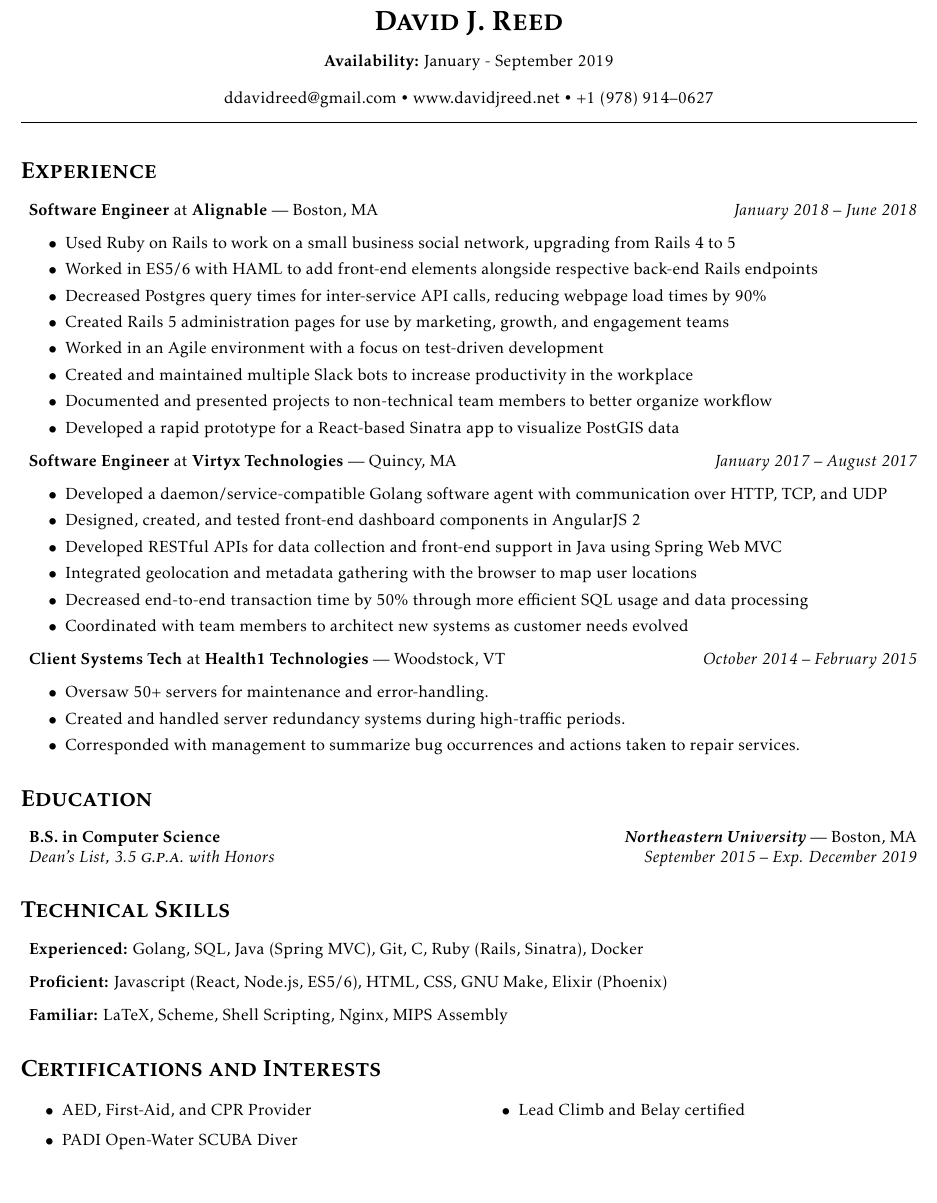
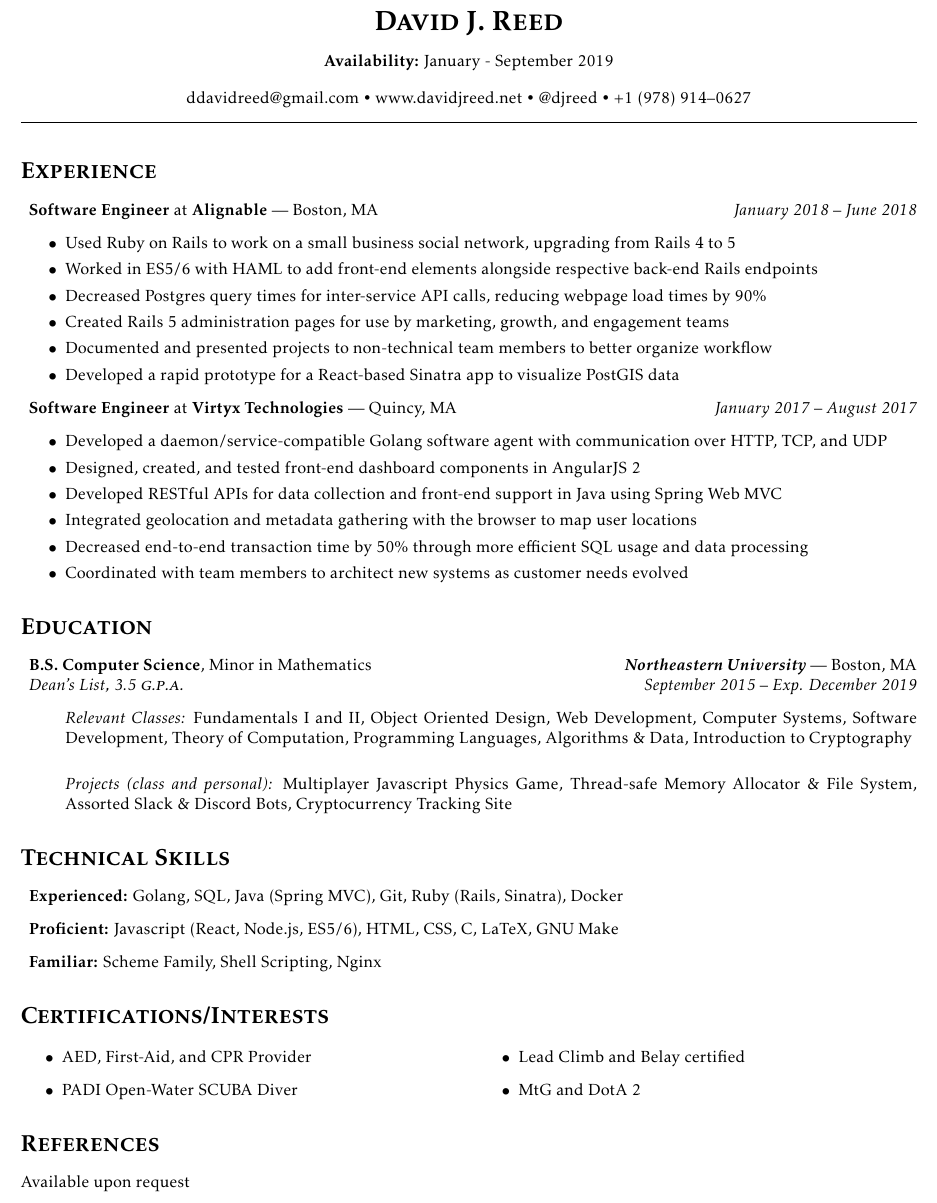
Before and after one commit to djreed/resume, a LaTeX CV (resume.tex): part of the page, cut so that both start at the same text, the shorter picture padded with empty space. Compiled offline with pdfLaTeX.

Commit message:
Update Resume with more education features

```diff
--- a/resume.tex
+++ b/resume.tex
@@ -20,6 +20,9 @@
 
 \setlength{\parindent}{0em}
 
+% Single spacing
+\linespread{1}
+
 \begin{document}
 
 % Get rid of page numbers
@@ -36,10 +39,9 @@
 \end{center}
 
 \begin{center}
-  \href{mailto:ddavidreed@gmail.com}{ddavidreed@gmail.com} • \href{http://www.davidjreed.net/}{www.davidjreed.net} • +1 (978) 914--0627 \\
+  \href{mailto:ddavidreed@gmail.com}{ddavidreed@gmail.com} • \href{https://www.davidjreed.net/}{www.davidjreed.net} • \href{https://github.com/djreed}{@djreed} • +1 (978) 914--0627 \\
   \hrulefill
 \end{center}
-
 
 \section*{\textsc{Experience}}
 \begin{itemize}[label={},leftmargin=*]
@@ -50,8 +52,6 @@
   \item Worked in ES5/6 with HAML to add front-end elements alongside respective back-end Rails endpoints
   \item Decreased Postgres query times for inter-service API calls, reducing webpage load times by 90\%
   \item Created Rails 5 administration pages for use by marketing, growth, and engagement teams
-  \item Worked in an Agile environment with a focus on test-driven development
-  \item Created and maintained multiple Slack bots to increase productivity in the workplace
   \item Documented and presented projects to non-technical team members to better organize workflow
   \item Developed a rapid prototype for a React-based Sinatra app to visualize PostGIS data
   \end{itemize}
@@ -66,35 +66,36 @@
   \item Coordinated with team members to architect new systems as customer needs evolved
   \end{itemize}
 
-\item \textbf{Client Systems Tech} at \textbf{Health1 Technologies} --- Woodstock, VT \hfill {\em October 2014 -- February 2015}
-  \begin{itemize}[label={$\bullet$}]
-  \item Oversaw 50+ servers for maintenance and error-handling.
-  \item Created and handled server redundancy systems during high-traffic periods.
-  \item Corresponded with management to summarize bug occurrences and actions taken to repair services.
-  \end{itemize}
-
 \end{itemize}
 
 \section*{\textsc{Education}}
 \begin{itemize}[label={},leftmargin=*]
-\item \textbf{B.S. in Computer Science} \hfill \textit{\textbf{Northeastern University}} --- Boston, MA \\ \em{Dean's List}, 3.5 \textsc{g.p.a.} with Honors \hfill {\em \textit{September 2015 -- Exp. December 2019}}
+\item \textbf{B.S. Computer Science}, Minor in Mathematics \hfill \textit{\textbf{Northeastern University}} --- Boston, MA \\
+\em{Dean's List}, 3.5 \textsc{g.p.a.}  \hfill \em{\textit{September 2015 -- Exp. December 2019}}
+  \begin{itemize}
+  \item[] \textit{Relevant Classes:} Fundamentals I and II, Object Oriented Design, Web Development, Computer Systems, Software Development, Theory of Computation, Programming Languages, Algorithms \& Data, Introduction to Cryptography\\
+  \item[] \textit{Projects (class and personal):} Multiplayer Javascript Physics Game, Thread-safe Memory Allocator \& File System, Assorted Slack \& Discord Bots, Cryptocurrency Tracking Site
+  \end{itemize}
 \end{itemize}
 
 \section*{\textsc{Technical Skills}}
 \begin{itemize}[label={},leftmargin=*]
-\item \textbf{Experienced:} Golang, SQL, Java (Spring MVC), Git, C, Ruby (Rails, Sinatra), Docker
-\item \textbf{Proficient:} Javascript (React, Node.js, ES5/6), HTML, CSS, GNU Make, Elixir (Phoenix)
-\item \textbf{Familiar:} LaTeX, Scheme, Shell Scripting, Nginx, MIPS Assembly
+\item \textbf{Experienced:} Golang, SQL, Java (Spring MVC), Git, Ruby (Rails, Sinatra), Docker
+\item \textbf{Proficient:} Javascript (React, Node.js, ES5/6), HTML, CSS, C, LaTeX, GNU Make
+\item \textbf{Familiar:} Scheme Family, Shell Scripting, Nginx
 \end{itemize}
 
-
-\section*{\textsc{Certifications and Interests}}
+\section*{\textsc{Certifications/Interests}}
 \begin{multicols}{2}
   \begin{itemize}[label={$\bullet$}]
   \item AED, First-Aid, and CPR Provider
   \item PADI Open-Water SCUBA Diver
   \item Lead Climb and Belay certified
+  \item MtG and DotA 2
   \end{itemize}
 \end{multicols}
 
+\section*{\textsc{References}}
+Available upon request
+
 \end{document}
```
Also changed, not shown: resume.pdf.
